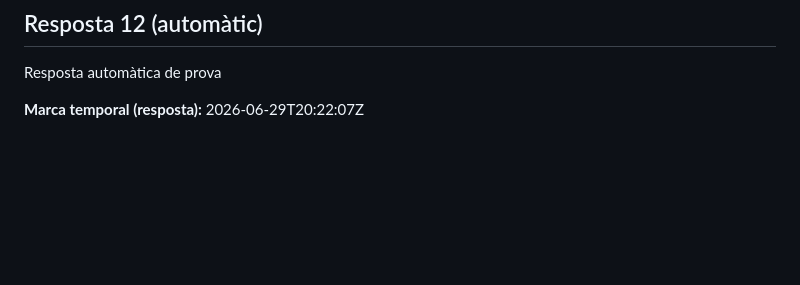
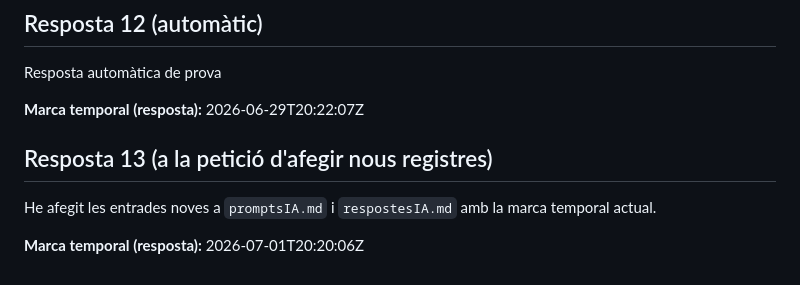
Before and after one commit to MAFJ74/genera-proves-inicials-mates, a Markdown page: respostesIA.md, the part around the change. Rendered like a GitHub page; blank space fills up the shorter version.

Commit message:
Afegir entrades de registre per nova petició

```diff
--- a/respostesIA.md
+++ b/respostesIA.md
@@ -107,3 +107,8 @@ Aquest fitxer s'actualitzarà periòdicament per incloure noves respostes genera
 Resposta automàtica de prova
 
 **Marca temporal (resposta):** 2026-06-29T20:22:07Z
+
+## Resposta 13 (a la petició d'afegir nous registres)
+He afegit les entrades noves a `promptsIA.md` i `respostesIA.md` amb la marca temporal actual.
+
+**Marca temporal (resposta):** 2026-07-01T20:20:06Z
```
Also changed, not shown: promptsIA.md (+9 -1 lines).
